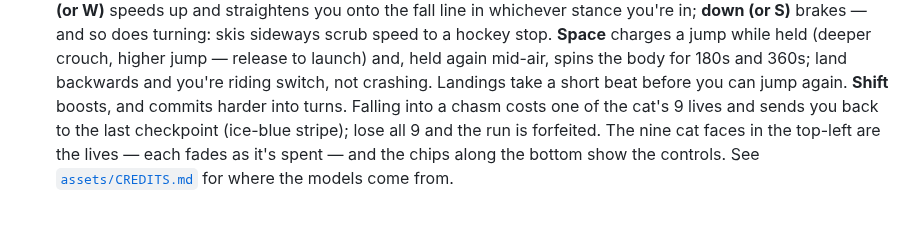
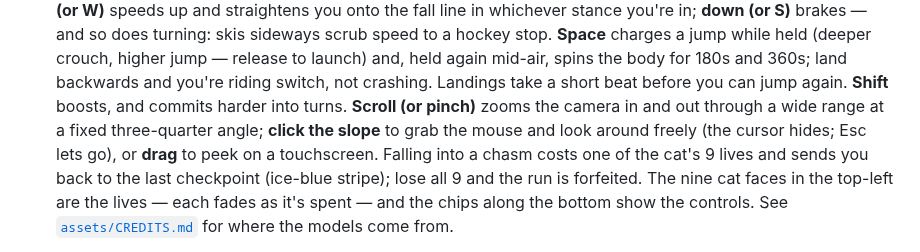
Before and after one commit to joshuawigginton11056-boop/toebeans, a Markdown page: README.md, the part around the change. Rendered like a GitHub page; blank space fills up the shorter version.

```diff
--- a/README.md
+++ b/README.md
@@ -39,7 +39,10 @@ same spot and run. Controls:
   launch) and, held again mid-air, spins the body for 180s and 360s; land
   backwards and you're riding switch, not crashing. Landings take a
   short beat before you can jump again. **Shift** boosts, and
-  commits harder into turns. Falling into a chasm costs one of the cat's
+  commits harder into turns. **Scroll (or pinch)** zooms the camera in and
+out through a wide range at a fixed three-quarter angle; **click the
+slope** to grab the mouse and look around freely (the cursor hides; Esc
+lets go), or **drag** to peek on a touchscreen. Falling into a chasm costs one of the cat's
   9 lives and sends you back to the last checkpoint (ice-blue stripe);
   lose all 9 and the run is forfeited. The nine cat faces in the top-left
   are the lives — each fades as it's spent — and the chips along the
```
Also changed, not shown: DESIGN.md (+4 -0 lines), IDEAS.md (+9 -7 lines).
